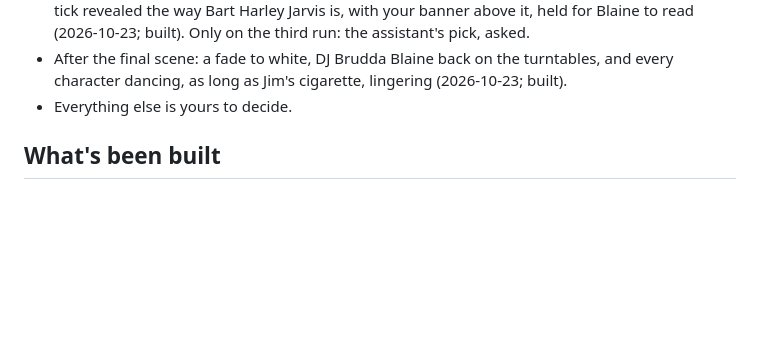
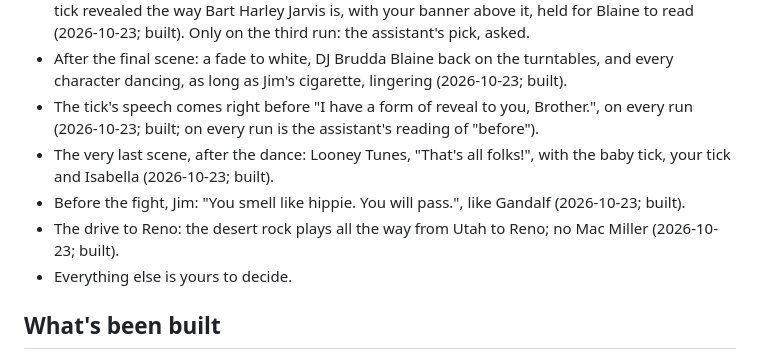
Before and after one commit to Bdizzlefresh/Tickman, a Markdown page: workshop/notes.md, the part around one of its changes. GitHub-like rendering; blank space fills up the shorter version.

```diff
--- a/workshop/notes.md
+++ b/workshop/notes.md
@@ -425,6 +433,12 @@ Every session reads this first and updates it last.
   run: the assistant's pick, asked.
 - After the final scene: a fade to white, DJ Brudda Blaine back on the turntables, and every character dancing, as long as
   Jim's cigarette, lingering (2026-10-23; built).
+- The tick's speech comes right before "I have a form of reveal to you, Brother.", on every run (2026-10-23; built; on
+  every run is the assistant's reading of "before").
+- The very last scene, after the dance: Looney Tunes, "That's all folks!", with the baby tick, your tick and Isabella
+  (2026-10-23; built).
+- Before the fight, Jim: "You smell like hippie. You will pass.", like Gandalf (2026-10-23; built).
+- The drive to Reno: the desert rock plays all the way from Utah to Reno; no Mac Miller (2026-10-23; built).
 - Everything else is yours to decide.
 
 ## What's been built
```
Also changed, not shown: other parts of workshop/notes.md (+41 -0 lines).
